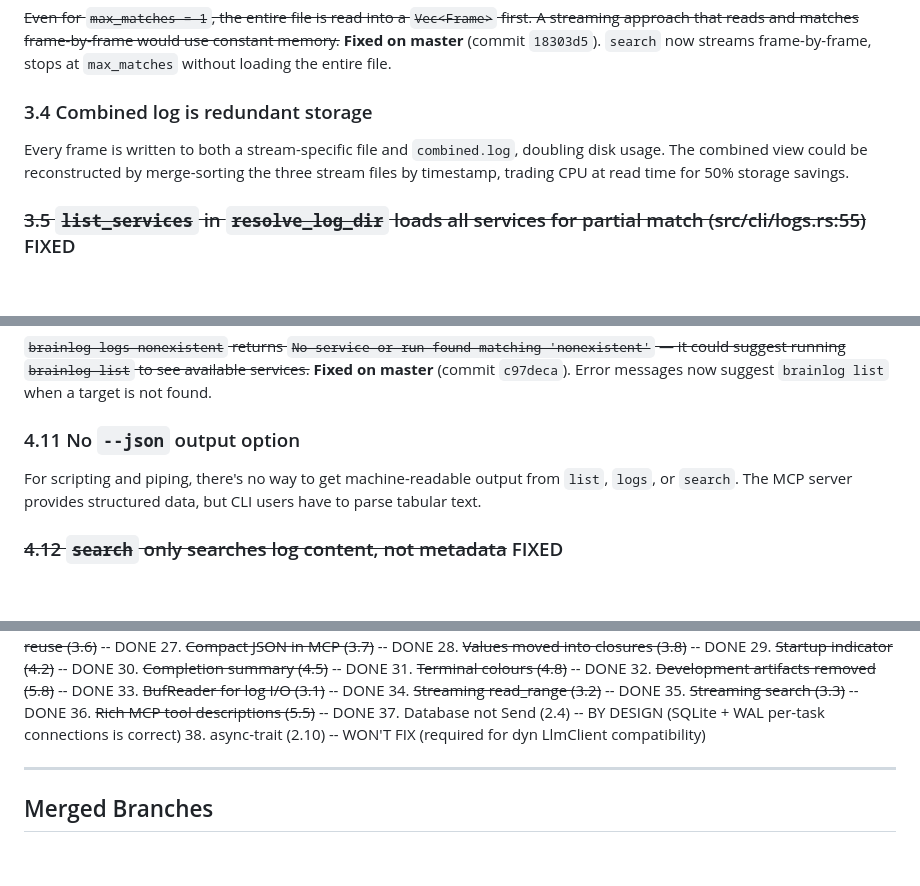
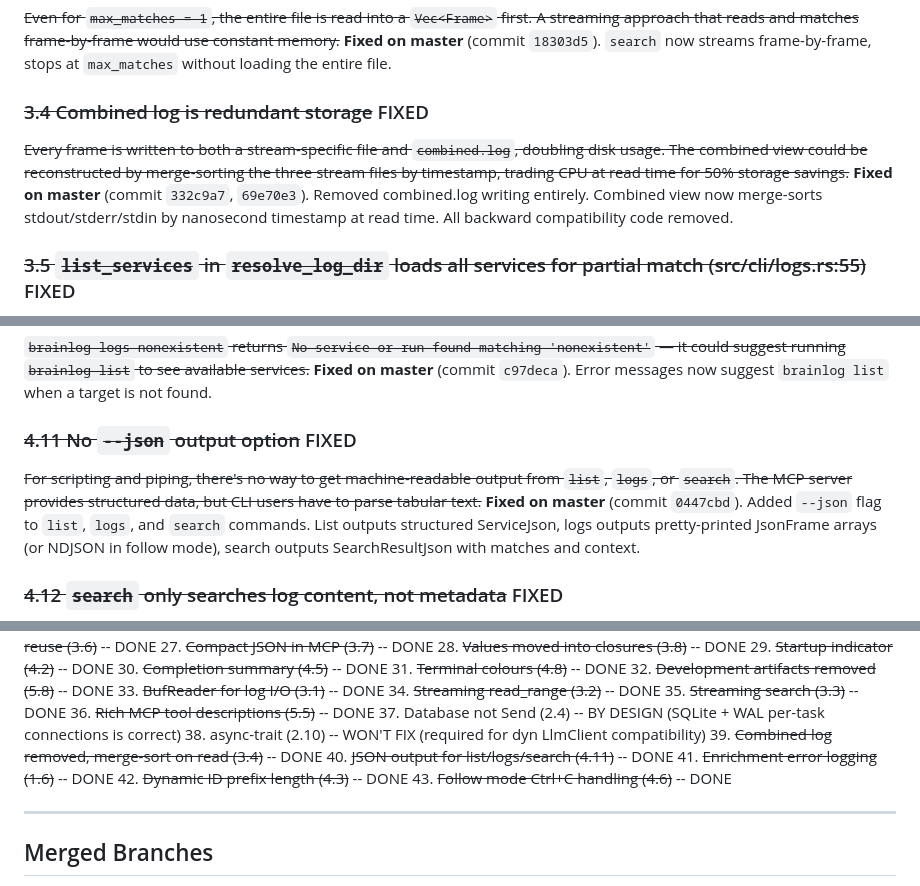
Before and after one commit to urjitbhatia/brainlog, a Markdown page: CODE_REVIEW_1.md, 3 parts joined by grey strips. Drawn GitHub-style; blank space fills up the shorter version.

```diff
--- a/CODE_REVIEW_1.md
+++ b/CODE_REVIEW_1.md
@@ -107,8 +108,9 @@ The enrichment task opens a new `Database::open(&config.db_path())` instead of r
 ~~Even for `max_matches = 1`, the entire file is read into a `Vec<Frame>` first. A streaming approach that reads and matches frame-by-frame would use constant memory.~~
 **Fixed on master** (commit `18303d5`). `search` now streams frame-by-frame, stops at `max_matches` without loading the entire file.
 
-### 3.4 Combined log is redundant storage
-Every frame is written to both a stream-specific file and `combined.log`, doubling disk usage. The combined view could be reconstructed by merge-sorting the three stream files by timestamp, trading CPU at read time for 50% storage savings.
+### ~~3.4 Combined log is redundant storage~~ FIXED
+~~Every frame is written to both a stream-specific file and `combined.log`, doubling disk usage. The combined view could be reconstructed by merge-sorting the three stream files by timestamp, trading CPU at read time for 50% storage savings.~~
+**Fixed on master** (commit `332c9a7`, `69e70e3`). Removed combined.log writing entirely. Combined view now merge-sorts stdout/stderr/stdin by nanosecond timestamp at read time. All backward compatibility code removed.
 
 ### ~~3.5 `list_services` in `resolve_log_dir` loads all services for partial match (src/cli/logs.rs:55)~~ FIXED
 ~~A SQL `WHERE id LIKE ?1 || '%'` query would be far more efficient than loading all services and filtering in Rust.~~
@@ -168,8 +172,9 @@ The follow loop is infinite with no Ctrl+C handling or timeout. While Ctrl+C wil
 ~~`brainlog logs nonexistent` returns `No service or run found matching 'nonexistent'` — it could suggest running `brainlog list` to see available services.~~
 **Fixed on master** (commit `c97deca`). Error messages now suggest `brainlog list` when a target is not found.
 
-### 4.11 No `--json` output option
-For scripting and piping, there's no way to get machine-readable output from `list`, `logs`, or `search`. The MCP server provides structured data, but CLI users have to parse tabular text.
+### ~~4.11 No `--json` output option~~ FIXED
+~~For scripting and piping, there's no way to get machine-readable output from `list`, `logs`, or `search`. The MCP server provides structured data, but CLI users have to parse tabular text.~~
+**Fixed on master** (commit `0447cbd`). Added `--json` flag to `list`, `logs`, and `search` commands. List outputs structured ServiceJson, logs outputs pretty-printed JsonFrame arrays (or NDJSON in follow mode), search outputs SearchResultJson with matches and context.
 
 ### ~~4.12 `search` only searches log content, not metadata~~ FIXED
 ~~`brainlog search false` intuitively feels like it should find the service that ran `false`, but it only searches log file content via regex. Users expect search to also match against command names, service names, ports, and tags.~~
@@ -299,6 +304,11 @@ The enrichment system reads files matching configured patterns (package.json, Ca
 36. ~~Rich MCP tool descriptions (5.5)~~ -- DONE
 37. Database not Send (2.4) -- BY DESIGN (SQLite + WAL per-task connections is correct)
 38. async-trait (2.10) -- WON'T FIX (required for dyn LlmClient compatibility)
+39. ~~Combined log removed, merge-sort on read (3.4)~~ -- DONE
+40. ~~JSON output for list/logs/search (4.11)~~ -- DONE
+41. ~~Enrichment error logging (1.6)~~ -- DONE
+42. ~~Dynamic ID prefix length (4.3)~~ -- DONE
+43. ~~Follow mode Ctrl+C handling (4.6)~~ -- DONE
 
 ---
 
```
Also changed, not shown: other parts of CODE_REVIEW_1.md (+12 -9 lines).
